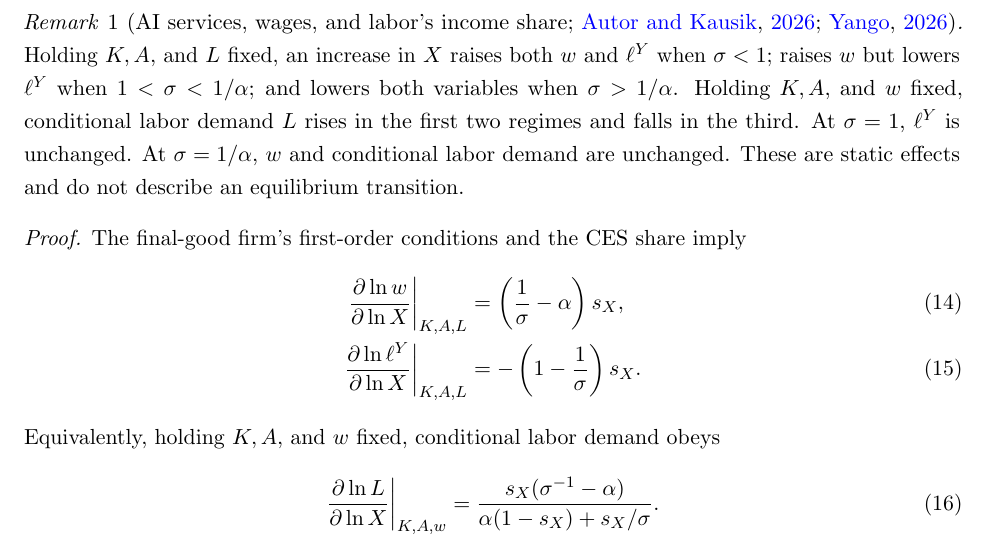
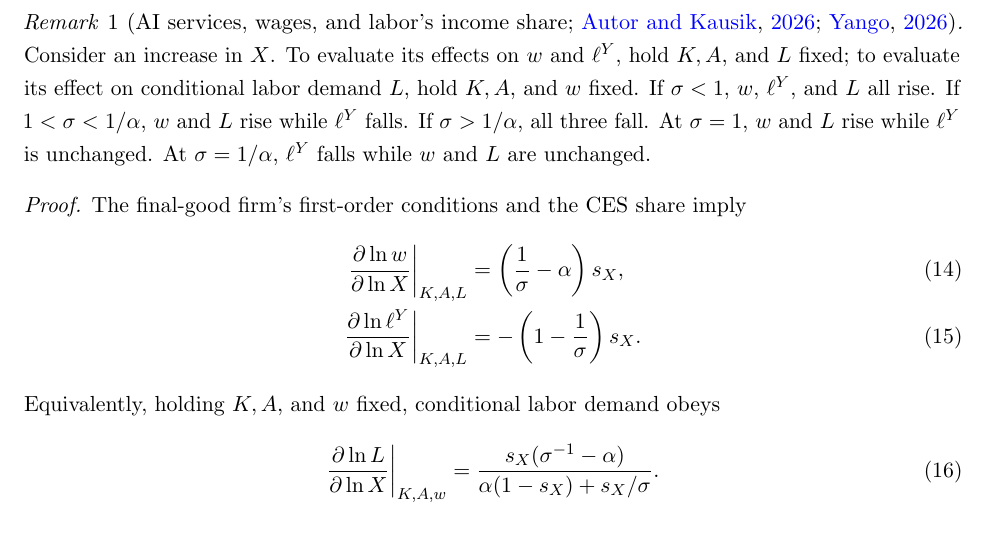
Before and after one commit to oliverpardo1979/AI-Future-Paper-WTF, a LaTeX document (main_rewrite.tex, which reads sections_rewrite/03_model.tex): part of page 5 of 22, cut so that both start at the same text. Compiled offline with pdfLaTeX.

Commit message:
Clarify joint AI labor sign comparison

```diff
--- a/sections_rewrite/03_model.tex
+++ b/sections_rewrite/03_model.tex
@@ -125,13 +125,13 @@ The elasticity \(\sigma\) governs two different margins. The first is whether mo
 \begin{remark}[AI services, wages, and labor's income share;
 \citealp{autorkausik2026}; \citealp{yango2026}]
 \label{rem:rewrite-ai-labor}
-Holding $K,A,$ and $L$ fixed, an increase in $X$ raises both $w$ and
-$\ell^Y$ when $\sigma<1$; raises $w$ but lowers $\ell^Y$ when
-$1<\sigma<1/\alpha$; and lowers both variables when $\sigma>1/\alpha$.
-Holding $K,A,$ and $w$ fixed, conditional labor demand $L$ rises in the first
-two regimes and falls in the third. At $\sigma=1$, $\ell^Y$ is unchanged. At
-$\sigma=1/\alpha$, $w$ and conditional labor demand are unchanged. These are
-static effects and do not describe an equilibrium transition.
+Consider an increase in $X$. To evaluate its effects on $w$ and $\ell^Y$,
+hold $K,A,$ and $L$ fixed; to evaluate its effect on conditional labor demand
+$L$, hold $K,A,$ and $w$ fixed. If $\sigma<1$, $w$, $\ell^Y$, and $L$ all
+rise. If $1<\sigma<1/\alpha$, $w$ and $L$ rise while $\ell^Y$ falls. If
+$\sigma>1/\alpha$, all three fall. At $\sigma=1$, $w$ and $L$ rise while
+$\ell^Y$ is unchanged. At $\sigma=1/\alpha$, $\ell^Y$ falls while $w$ and $L$
+are unchanged.
 \end{remark}
 
 \begin{proof}
```
